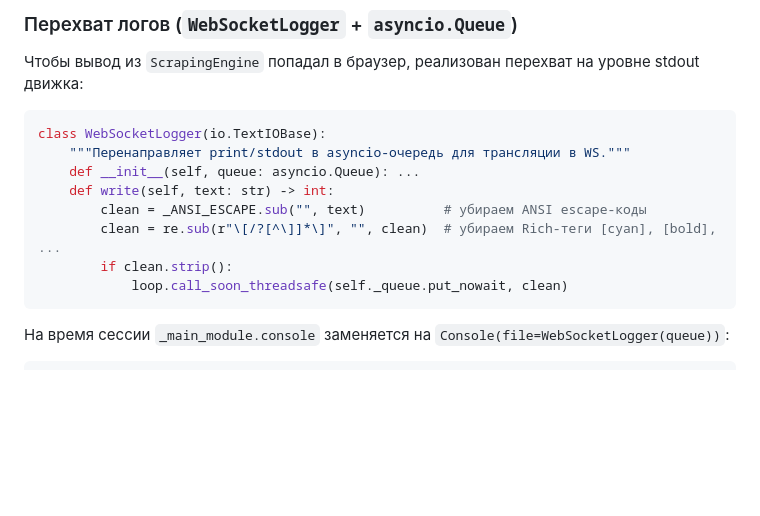
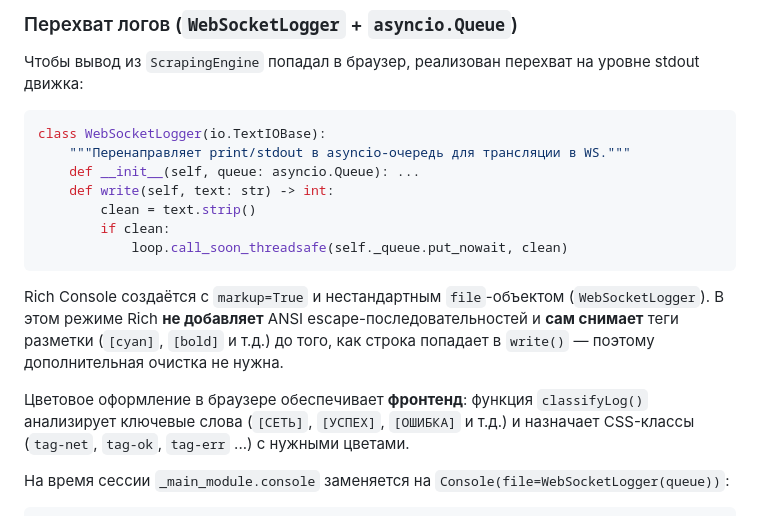
Before and after one commit to viper86rus-arch/Enterprise_Web_Scraper, a Markdown page: README.md, the part around the change. GitHub-like rendering; blank space fills up the shorter version.

Commit message:
docs: fix code snippet in README to match updated WebSocketLogger

````diff
--- a/README.md
+++ b/README.md
@@ -161,11 +161,14 @@ class WebSocketLogger(io.TextIOBase):
     """Перенаправляет print/stdout в asyncio-очередь для трансляции в WS."""
     def __init__(self, queue: asyncio.Queue): ...
     def write(self, text: str) -> int:
-        clean = _ANSI_ESCAPE.sub("", text)          # убираем ANSI escape-коды
-        clean = re.sub(r"\[/?[^\]]*\]", "", clean)  # убираем Rich-теги [cyan], [bold], ...
-        if clean.strip():
+        clean = text.strip()
+        if clean:
             loop.call_soon_threadsafe(self._queue.put_nowait, clean)
 ```
+
+Rich Console создаётся с `markup=True` и нестандартным `file`-объектом (`WebSocketLogger`). В этом режиме Rich **не добавляет** ANSI escape-последовательностей и **сам снимает** теги разметки (`[cyan]`, `[bold]` и т.д.) до того, как строка попадает в `write()` — поэтому дополнительная очистка не нужна.
+
+Цветовое оформление в браузере обеспечивает **фронтенд**: функция `classifyLog()` анализирует ключевые слова (`[СЕТЬ]`, `[УСПЕХ]`, `[ОШИБКА]` и т.д.) и назначает CSS-классы (`tag-net`, `tag-ok`, `tag-err` ...) с нужными цветами.
 
 На время сессии `_main_module.console` заменяется на `Console(file=WebSocketLogger(queue))`:
 ```python
````
